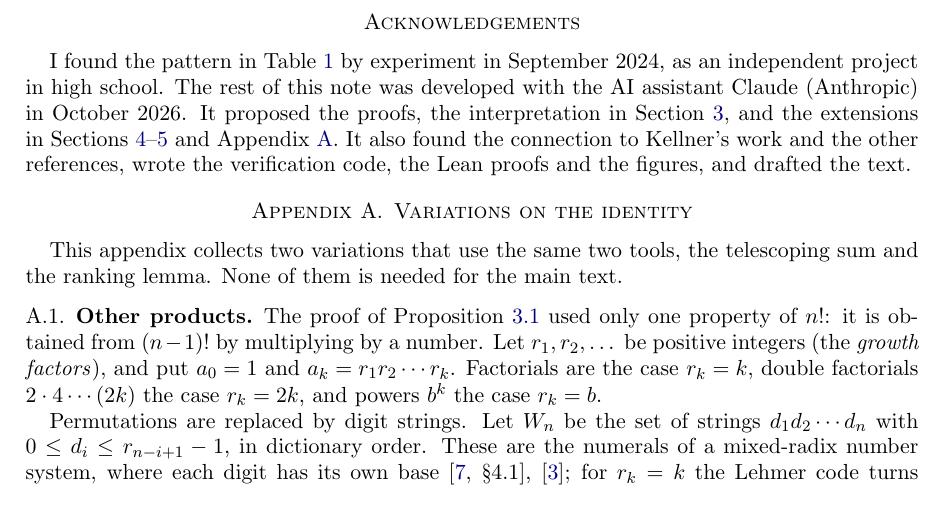
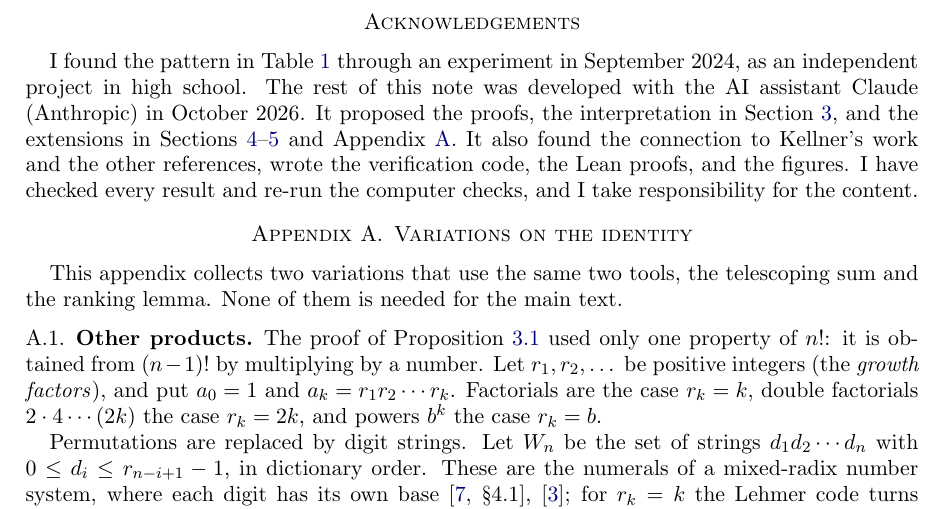
Before and after one commit to VaibhavSanghai13/factorial-staircases, a LaTeX paper (paper/main.tex): part of page 10 of 13, cut so that both start at the same text. Compiled offline with pdfLaTeX.

Commit message:
Update the acknowledgement

```diff
--- a/paper/main.tex
+++ b/paper/main.tex
@@ -655,14 +655,15 @@ multipliers is the remainder again an equally spaced staircase?
 \section*{Acknowledgements}
 % ===========================================================================
 
-I found the pattern in Table~\ref{tab:staircase} by experiment in September
-2024, as an independent project in high school. The rest of this note was
-developed with the AI assistant Claude (Anthropic) in October 2026. It proposed
-the proofs, the interpretation in Section~\ref{sec:identity}, and the
+I found the pattern in Table~\ref{tab:staircase} through an experiment in
+September 2024, as an independent project in high school. The rest of this note
+was developed with the AI assistant Claude (Anthropic) in October 2026. It
+proposed the proofs, the interpretation in Section~\ref{sec:identity}, and the
 extensions in Sections~\ref{sec:family}--\ref{sec:arith} and
 Appendix~\ref{app:var}. It also found the connection to Kellner's work and the
-other references, wrote the verification code, the Lean proofs and the figures,
-and drafted the text.
+other references, wrote the verification code, the Lean proofs, and the
+figures. I have checked every result and re-run the computer checks, and I
+take responsibility for the content.
 
 \appendix
 % ===========================================================================
```
Also changed, not shown: paper/main.pdf.
